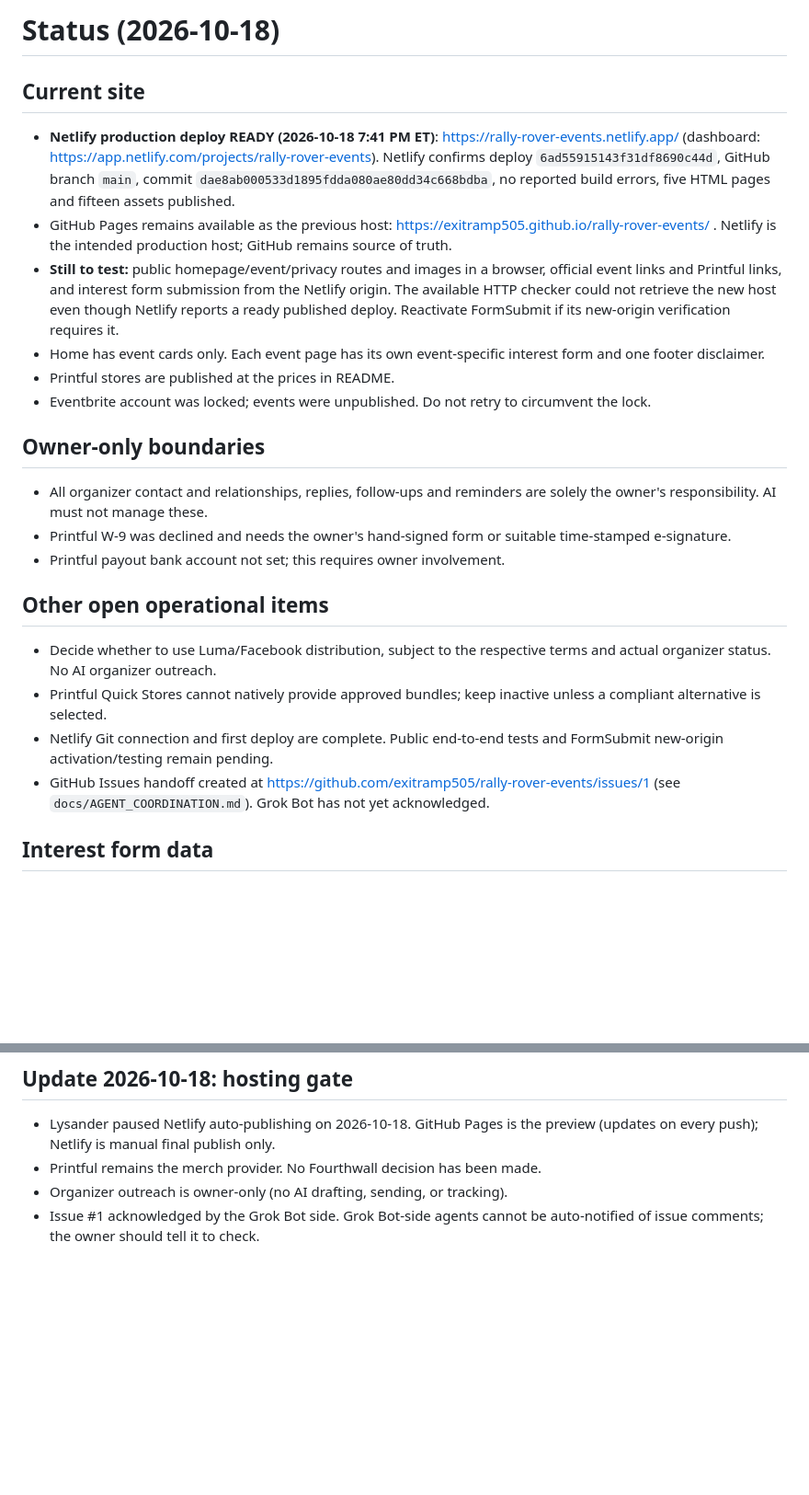
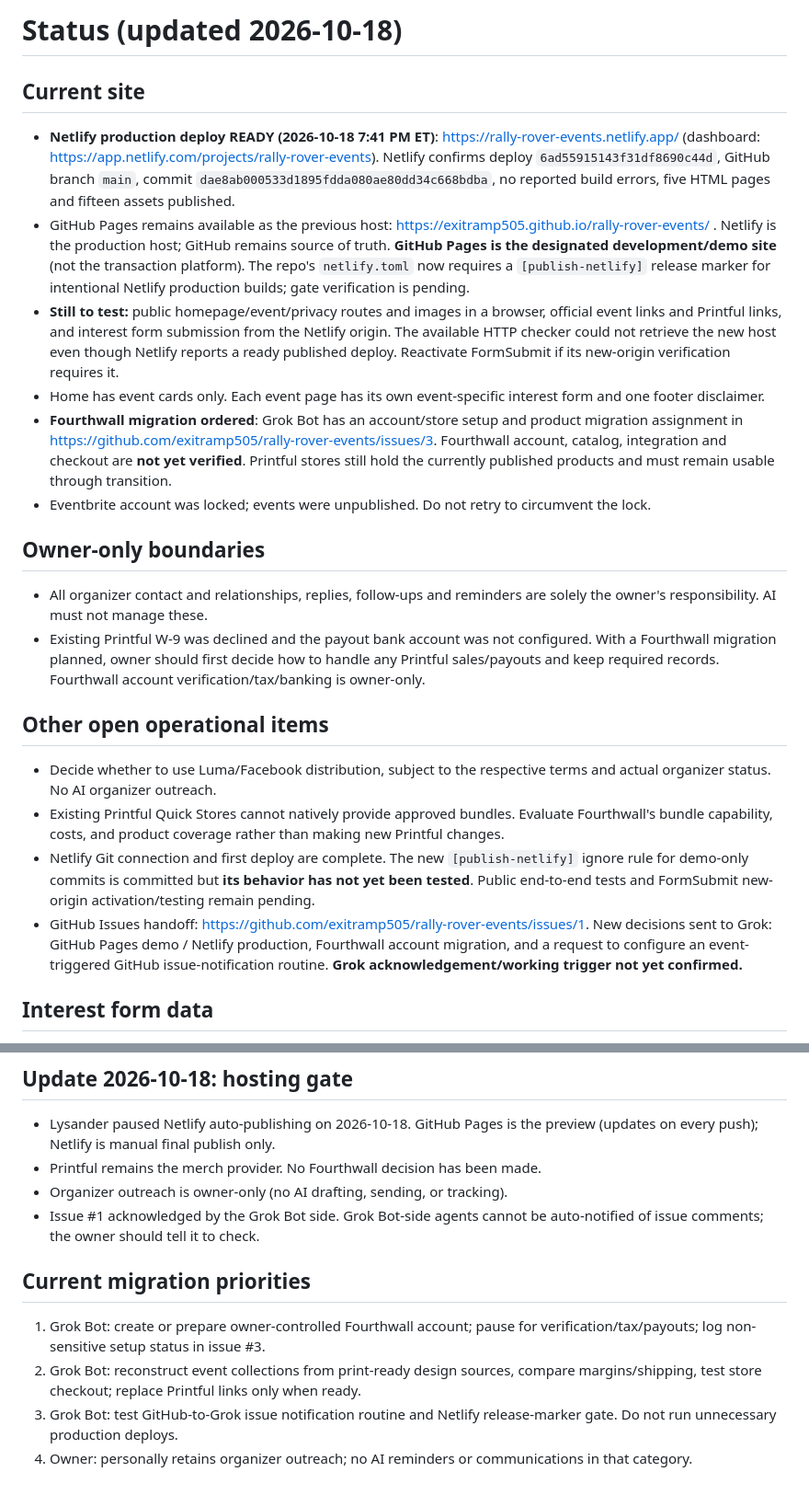
Before and after one commit to exitramp505/rally-rover-events, a Markdown page: docs/STATUS.md, 2 parts joined by grey strips. Shown at 92% size. GitHub-like rendering; blank space fills up the shorter version.

Commit message:
Document Fourthwall migration, demo-first releases, and Grok notification request

```diff
--- a/docs/STATUS.md
+++ b/docs/STATUS.md
@@ -1,23 +1,22 @@
-# Status (2026-10-18)
+# Status (updated 2026-10-18)
 
 ## Current site
 - **Netlify production deploy READY (2026-10-18 7:41 PM ET)**: https://rally-rover-events.netlify.app/ (dashboard: https://app.netlify.com/projects/rally-rover-events). Netlify confirms deploy `6ad55915143f31df8690c44d`, GitHub branch `main`, commit `dae8ab000533d1895fdda080ae80dd34c668bdba`, no reported build errors, five HTML pages and fifteen assets published.
-- GitHub Pages remains available as the previous host: https://exitramp505.github.io/rally-rover-events/ . Netlify is the intended production host; GitHub remains source of truth.
+- GitHub Pages remains available as the previous host: https://exitramp505.github.io/rally-rover-events/ . Netlify is the production host; GitHub remains source of truth. **GitHub Pages is the designated development/demo site** (not the transaction platform). The repo's `netlify.toml` now requires a `[publish-netlify]` release marker for intentional Netlify production builds; gate verification is pending.
 - **Still to test:** public homepage/event/privacy routes and images in a browser, official event links and Printful links, and interest form submission from the Netlify origin. The available HTTP checker could not retrieve the new host even though Netlify reports a ready published deploy. Reactivate FormSubmit if its new-origin verification requires it.
 - Home has event cards only. Each event page has its own event-specific interest form and one footer disclaimer.
-- Printful stores are published at the prices in README.
+- **Fourthwall migration ordered**: Grok Bot has an account/store setup and product migration assignment in https://github.com/exitramp505/rally-rover-events/issues/3. Fourthwall account, catalog, integration and checkout are **not yet verified**. Printful stores still hold the currently published products and must remain usable through transition.
 - Eventbrite account was locked; events were unpublished. Do not retry to circumvent the lock.
 
 ## Owner-only boundaries
 - All organizer contact and relationships, replies, follow-ups and reminders are solely the owner's responsibility. AI must not manage these.
-- Printful W-9 was declined and needs the owner's hand-signed form or suitable time-stamped e-signature.
-- Printful payout bank account not set; this requires owner involvement.
+- Existing Printful W-9 was declined and the payout bank account was not configured. With a Fourthwall migration planned, owner should first decide how to handle any Printful sales/payouts and keep required records. Fourthwall account verification/tax/banking is owner-only.
 
 ## Other open operational items
 - Decide whether to use Luma/Facebook distribution, subject to the respective terms and actual organizer status. No AI organizer outreach.
-- Printful Quick Stores cannot natively provide approved bundles; keep inactive unless a compliant alternative is selected.
-- Netlify Git connection and first deploy are complete. Public end-to-end tests and FormSubmit new-origin activation/testing remain pending.
-- GitHub Issues handoff created at https://github.com/exitramp505/rally-rover-events/issues/1 (see `docs/AGENT_COORDINATION.md`). Grok Bot has not yet acknowledged.
+- Existing Printful Quick Stores cannot natively provide approved bundles. Evaluate Fourthwall's bundle capability, costs, and product coverage rather than making new Printful changes.
+- Netlify Git connection and first deploy are complete. The new `[publish-netlify]` ignore rule for demo-only commits is committed but **its behavior has not yet been tested**. Public end-to-end tests and FormSubmit new-origin activation/testing remain pending.
+- GitHub Issues handoff: https://github.com/exitramp505/rally-rover-events/issues/1. New decisions sent to Grok: GitHub Pages demo / Netlify production, Fourthwall account migration, and a request to configure an event-triggered GitHub issue-notification routine. **Grok acknowledgement/working trigger not yet confirmed.**
 
 ## Interest form data
 - Signups arrive as emails with a subject identifying the event at the Rally Rover project inbox. The signup means event/merch updates only, **not** official event registration.
@@ -30,3 +29,9 @@
 - Printful remains the merch provider. No Fourthwall decision has been made.
 - Organizer outreach is owner-only (no AI drafting, sending, or tracking).
 - Issue #1 acknowledged by the Grok Bot side. Grok Bot-side agents cannot be auto-notified of issue comments; the owner should tell it to check.
+
+## Current migration priorities
+1. Grok Bot: create or prepare owner-controlled Fourthwall account; pause for verification/tax/payouts; log non-sensitive setup status in issue #3.
+2. Grok Bot: reconstruct event collections from print-ready design sources, compare margins/shipping, test store checkout; replace Printful links only when ready.
+3. Grok Bot: test GitHub-to-Grok issue notification routine and Netlify release-marker gate. Do not run unnecessary production deploys.
+4. Owner: personally retains organizer outreach; no AI reminders or communications in that category.
```
